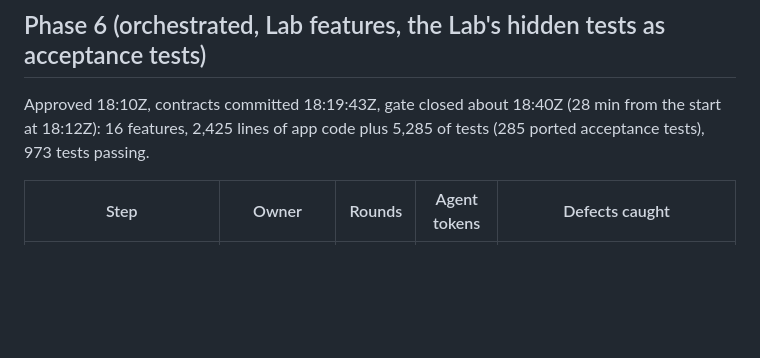
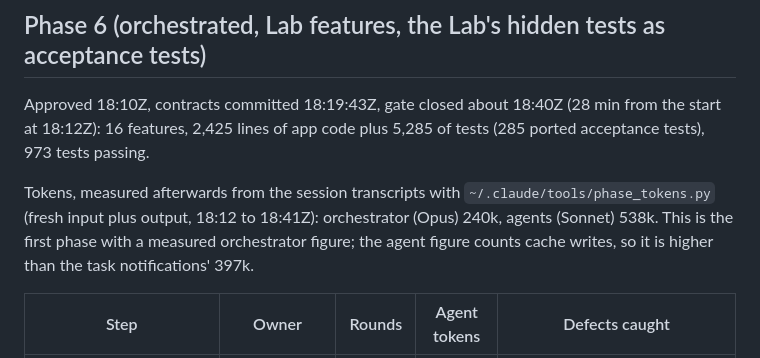
Before and after one commit to mdsilcox/russian-trainer, a Markdown page: docs/orchestration-metrics.md, the part around the change. Drawn GitHub-style; blank space fills up the shorter version.

Commit message:
Metrics: Phase 6 token cost measured from the session transcripts
Co-Authored-By: Claude Opus 5.5 <noreply@anthropic.com>

```diff
--- a/docs/orchestration-metrics.md
+++ b/docs/orchestration-metrics.md
@@ -90,6 +90,8 @@ Contracts committed at 17:05Z, gate closed at 17:22:57Z (22.7 min from the phase
 
 Approved 18:10Z, contracts committed 18:19:43Z, gate closed about 18:40Z (28 min from the start at 18:12Z): 16 features, 2,425 lines of app code plus 5,285 of tests (285 ported acceptance tests), 973 tests passing.
 
+Tokens, measured afterwards from the session transcripts with `~/.claude/tools/phase_tokens.py` (fresh input plus output, 18:12 to 18:41Z): orchestrator (Opus) 240k, agents (Sonnet) 538k. This is the first phase with a measured orchestrator figure; the agent figure counts cache writes, so it is higher than the task notifications' 397k.
+
 | Step | Owner | Rounds | Agent tokens | Defects caught |
 |---|---|---|---|---|
 | Contracts; merge the Lab pilot's T-M code (cloze, weekly summary, story stats, settings editor) | Orchestrator | n/a | n/a | 8 hunks needed hand-merging (line endings, the new Contents route) |
```
